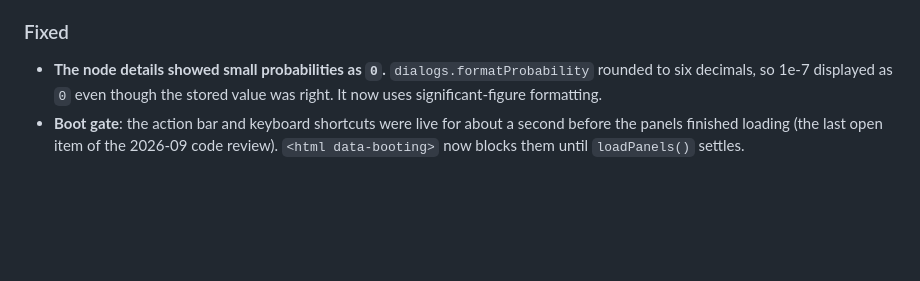
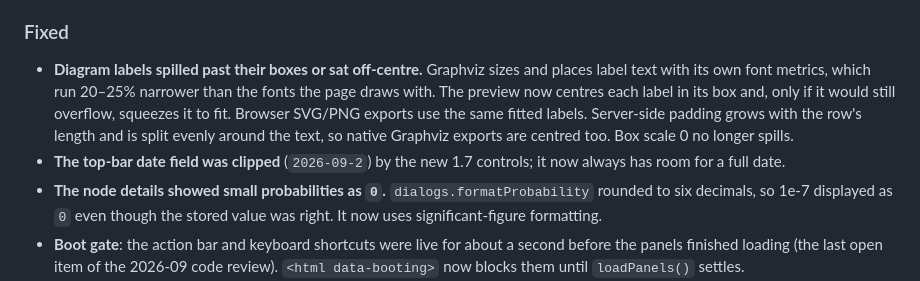
Before and after one commit to Gertrud-Violett/FTA_Editor, a Markdown page: CHANGELOG.md, the part around the change. Rendered like a GitHub page; blank space fills up the shorter version.

Commit message:
docs(changelog): label fitting and date-field fixes
Co-Authored-By: Claude Opus 5.5 <noreply@anthropic.com>
Claude-Session: https://claude.ai/code/session_014QRvN9rhmzCco73psR1JGd

```diff
--- a/CHANGELOG.md
+++ b/CHANGELOG.md
@@ -184,6 +184,15 @@ pinned hashes, and no divergence was added. All new behaviour lives in
 
 ### Fixed
 
+- **Diagram labels spilled past their boxes or sat off-centre.** Graphviz
+  sizes and places label text with its own font metrics, which run 20–25%
+  narrower than the fonts the page draws with. The preview now centres each
+  label in its box and, only if it would still overflow, squeezes it to fit.
+  Browser SVG/PNG exports use the same fitted labels. Server-side padding
+  grows with the row's length and is split evenly around the text, so native
+  Graphviz exports are centred too. Box scale 0 no longer spills.
+- **The top-bar date field was clipped** (`2026-09-2`) by the new 1.7
+  controls; it now always has room for a full date.
 - **The node details showed small probabilities as `0`.**
   `dialogs.formatProbability` rounded to six decimals, so 1e-7 displayed as
   `0` even though the stored value was right. It now uses
```
